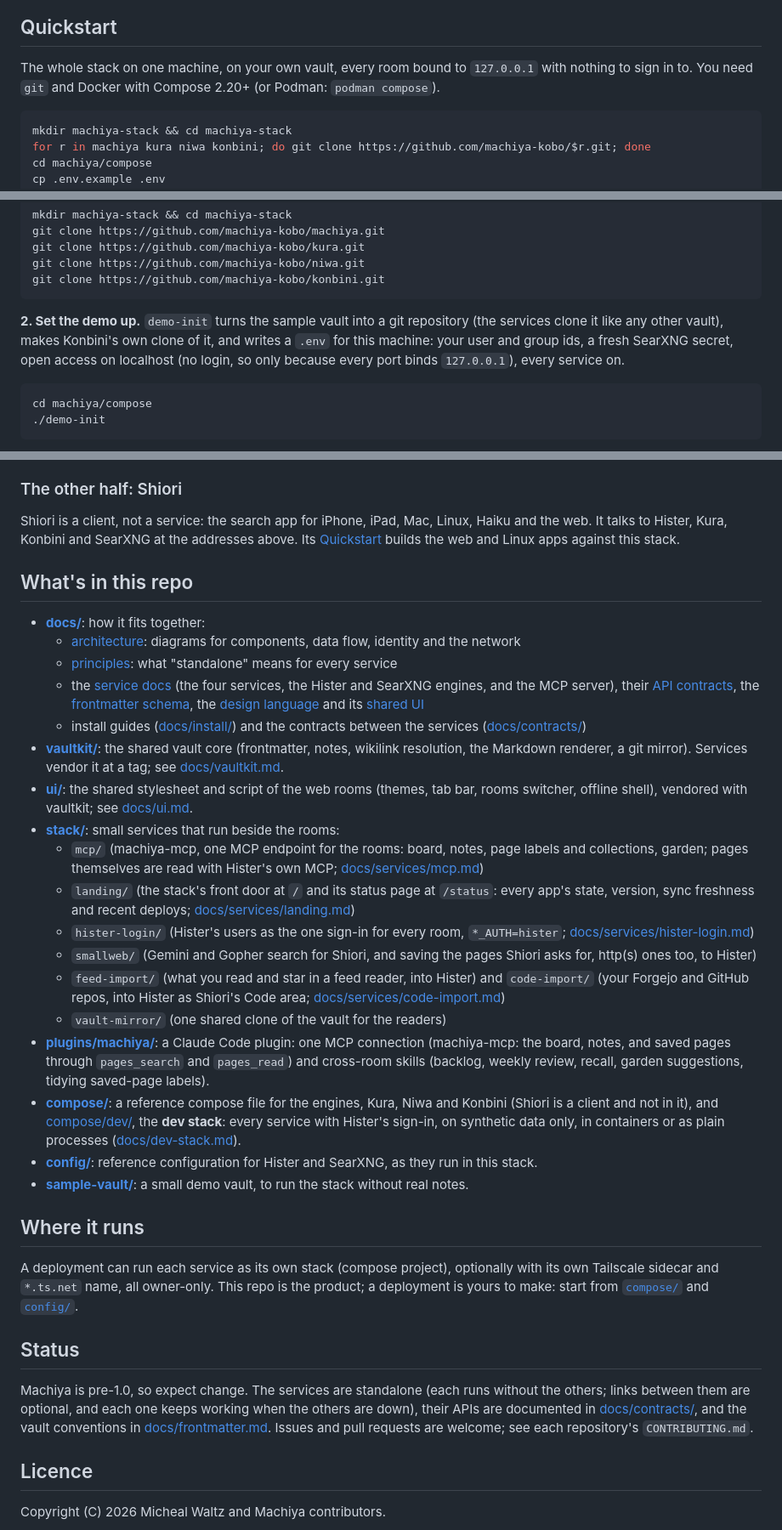
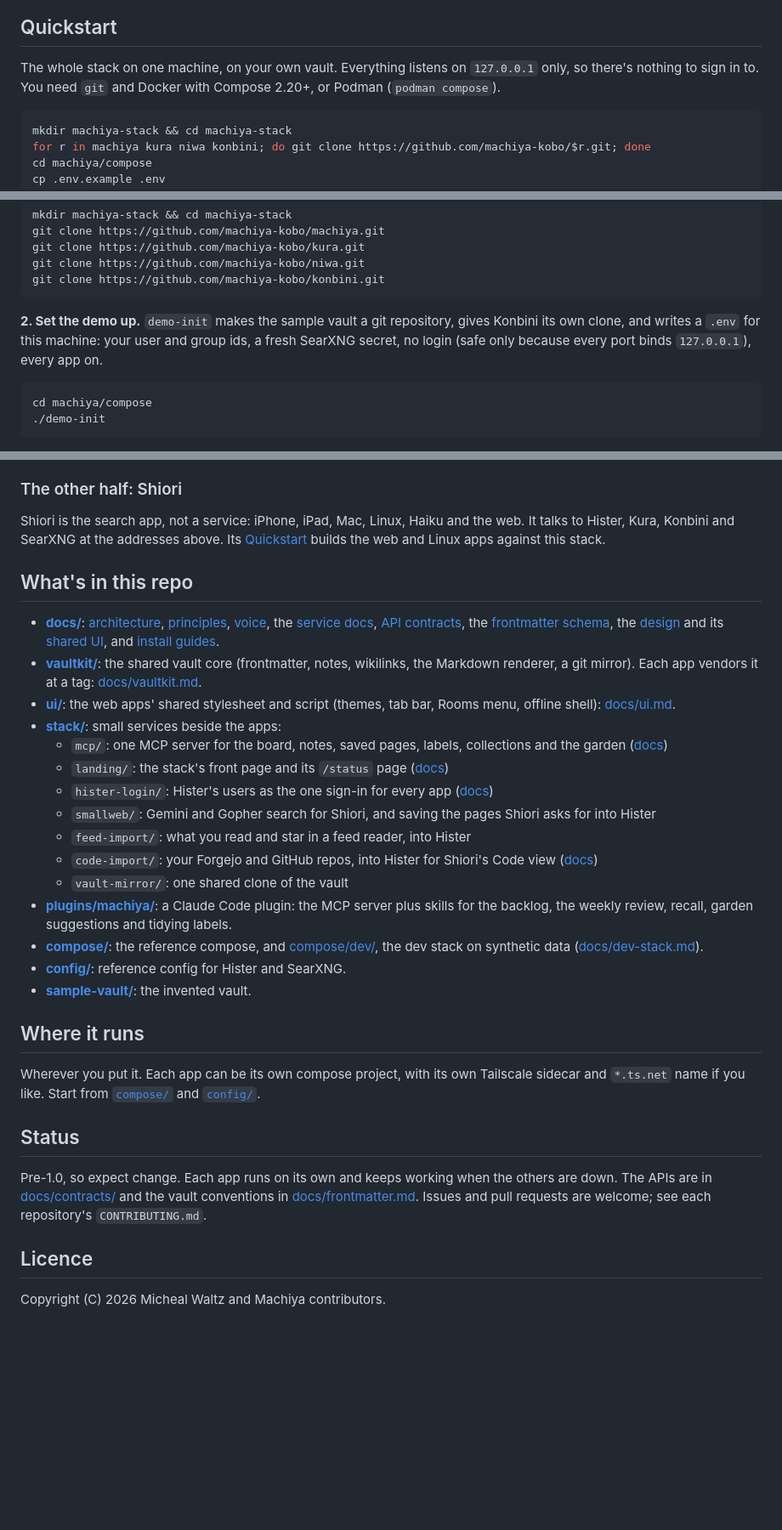
Before and after one commit to machiya-kobo/machiya, a Markdown page: README.md, 3 parts joined by grey strips. Shown at 85% size. Rendered like a GitHub page; blank space fills up the shorter version.

````diff
--- a/README.md
+++ b/README.md
@@ -54,6 +53,6 @@ The same invented vault in every app (a paper-lantern workshop and a trip to Kyo
 ## Quickstart
 
-The whole stack on one machine, on your own vault, every room bound to `127.0.0.1` with nothing to sign in to. You need `git` and Docker with Compose 2.20+ (or Podman: `podman compose`).
+The whole stack on one machine, on your own vault. Everything listens on `127.0.0.1` only, so there's nothing to sign in to. You need `git` and Docker with Compose 2.20+, or Podman (`podman compose`).
 
 ```bash
 mkdir machiya-stack && cd machiya-stack
@@ -115,7 +114,7 @@ git clone https://github.com/machiya-kobo/niwa.git
 git clone https://github.com/machiya-kobo/konbini.git
 ```
 
-**2. Set the demo up.** `demo-init` turns the sample vault into a git repository (the services clone it like any other vault), makes Konbini's own clone of it, and writes a `.env` for this machine: your user and group ids, a fresh SearXNG secret, open access on localhost (no login, so only because every port binds `127.0.0.1`), every service on.
+**2. Set the demo up.** `demo-init` makes the sample vault a git repository, gives Konbini its own clone, and writes a `.env` for this machine: your user and group ids, a fresh SearXNG secret, no login (safe only because every port binds `127.0.0.1`), every app on.
 
 <!-- quickstart: init -->
 ```bash
@@ -236,36 +243,33 @@ Copy `compose/.env.example` to a file called `.env` beside it (instead of runnin
 
 ### The other half: Shiori
 
-Shiori is a client, not a service: the search app for iPhone, iPad, Mac, Linux, Haiku and the web. It talks to Hister, Kura, Konbini and SearXNG at the addresses above. Its [Quickstart](https://github.com/machiya-kobo/shiori#quickstart) builds the web and Linux apps against this stack.
+Shiori is the search app, not a service: iPhone, iPad, Mac, Linux, Haiku and the web. It talks to Hister, Kura, Konbini and SearXNG at the addresses above. Its [Quickstart](https://github.com/machiya-kobo/shiori#quickstart) builds the web and Linux apps against this stack.
 
 ## What's in this repo
 
-- **[docs/](docs/)**: how it fits together:
-  - [architecture](docs/architecture.md): diagrams for components, data flow, identity and the network
-  - [principles](docs/principles.md): what "standalone" means for every service
-  - the [service docs](docs/services/) (the four services, the Hister and SearXNG engines, and the MCP server), their [API contracts](docs/contracts/), the [frontmatter schema](docs/frontmatter.md), the [design language](docs/design.md) and its [shared UI](docs/ui.md)
-  - install guides ([docs/install/](docs/install/)) and the contracts between the services ([docs/contracts/](docs/contracts/))
-- **[vaultkit/](vaultkit/)**: the shared vault core (frontmatter, notes, wikilink resolution, the Markdown renderer, a git mirror). Services vendor it at a tag; see [docs/vaultkit.md](docs/vaultkit.md).
-- **[ui/](ui/)**: the shared stylesheet and script of the web rooms (themes, tab bar, rooms switcher, offline shell), vendored with vaultkit; see [docs/ui.md](docs/ui.md).
-- **[stack/](stack/)**: small services that run beside the rooms:
-  - `mcp/` (machiya-mcp, one MCP endpoint for the rooms: board, notes, page labels and collections, garden; pages themselves are read with Hister's own MCP; [docs/services/mcp.md](docs/services/mcp.md))
-  - `landing/` (the stack's front door at `/` and its status page at `/status`: every app's state, version, sync freshness and recent deploys; [docs/services/landing.md](docs/services/landing.md))
-  - `hister-login/` (Hister's users as the one sign-in for every room, `*_AUTH=hister`; [docs/services/hister-login.md](docs/services/hister-login.md))
-  - `smallweb/` (Gemini and Gopher search for Shiori, and saving the pages Shiori asks for, http(s) ones too, to Hister)
-  - `feed-import/` (what you read and star in a feed reader, into Hister) and `code-import/` (your Forgejo and GitHub repos, into Hister as Shiori's Code area; [docs/services/code-import.md](docs/services/code-import.md))
-  - `vault-mirror/` (one shared clone of the vault for the readers)
-- **[plugins/machiya/](plugins/machiya/)**: a Claude Code plugin: one MCP connection (machiya-mcp: the board, notes, and saved pages through `pages_search` and `pages_read`) and cross-room skills (backlog, weekly review, recall, garden suggestions, tidying saved-page labels).
-- **[compose/](compose/)**: a reference compose file for the engines, Kura, Niwa and Konbini (Shiori is a client and not in it), and [compose/dev/](compose/dev/), the **dev stack**: every service with Hister's sign-in, on synthetic data only, in containers or as plain processes ([docs/dev-stack.md](docs/dev-stack.md)).
-- **[config/](config/)**: reference configuration for Hister and SearXNG, as they run in this stack.
-- **[sample-vault/](sample-vault/)**: a small demo vault, to run the stack without real notes.
+- **[docs/](docs/)**: [architecture](docs/architecture.md), [principles](docs/principles.md), [voice](docs/voice.md), the [service docs](docs/services/), [API contracts](docs/contracts/), the [frontmatter schema](docs/frontmatter.md), the [design](docs/design.md) and its [shared UI](docs/ui.md), and [install guides](docs/install/).
+- **[vaultkit/](vaultkit/)**: the shared vault core (frontmatter, notes, wikilinks, the Markdown renderer, a git mirror). Each app vendors it at a tag: [docs/vaultkit.md](docs/vaultkit.md).
+- **[ui/](ui/)**: the web apps' shared stylesheet and script (themes, tab bar, Rooms menu, offline shell): [docs/ui.md](docs/ui.md).
+- **[stack/](stack/)**: small services beside the apps:
+  - `mcp/`: one MCP server for the board, notes, saved pages, labels, collections and the garden ([docs](docs/services/mcp.md))
+  - `landing/`: the stack's front page and its `/status` page ([docs](docs/services/landing.md))
+  - `hister-login/`: Hister's users as the one sign-in for every app ([docs](docs/services/hister-login.md))
+  - `smallweb/`: Gemini and Gopher search for Shiori, and saving the pages Shiori asks for into Hister
+  - `feed-import/`: what you read and star in a feed reader, into Hister
+  - `code-import/`: your Forgejo and GitHub repos, into Hister for Shiori's Code view ([docs](docs/services/code-import.md))
+  - `vault-mirror/`: one shared clone of the vault
+- **[plugins/machiya/](plugins/machiya/)**: a Claude Code plugin: the MCP server plus skills for the backlog, the weekly review, recall, garden suggestions and tidying labels.
+- **[compose/](compose/)**: the reference compose, and [compose/dev/](compose/dev/), the dev stack on synthetic data ([docs/dev-stack.md](docs/dev-stack.md)).
+- **[config/](config/)**: reference config for Hister and SearXNG.
+- **[sample-vault/](sample-vault/)**: the invented vault.
 
 ## Where it runs
 
-A deployment can run each service as its own stack (compose project), optionally with its own Tailscale sidecar and `*.ts.net` name, all owner-only. This repo is the product; a deployment is yours to make: start from [`compose/`](compose/) and [`config/`](config/).
+Wherever you put it. Each app can be its own compose project, with its own Tailscale sidecar and `*.ts.net` name if you like. Start from [`compose/`](compose/) and [`config/`](config/).
 
 ## Status
 
-Machiya is pre-1.0, so expect change. The services are standalone (each runs without the others; links between them are optional, and each one keeps working when the others are down), their APIs are documented in [docs/contracts/](docs/contracts/), and the vault conventions in [docs/frontmatter.md](docs/frontmatter.md). Issues and pull requests are welcome; see each repository's `CONTRIBUTING.md`.
+Pre-1.0, so expect change. Each app runs on its own and keeps working when the others are down. The APIs are in [docs/contracts/](docs/contracts/) and the vault conventions in [docs/frontmatter.md](docs/frontmatter.md). Issues and pull requests are welcome; see each repository's `CONTRIBUTING.md`.
 
 ## Licence
 
````
Also changed, not shown: other parts of README.md (+38 -31 lines).
